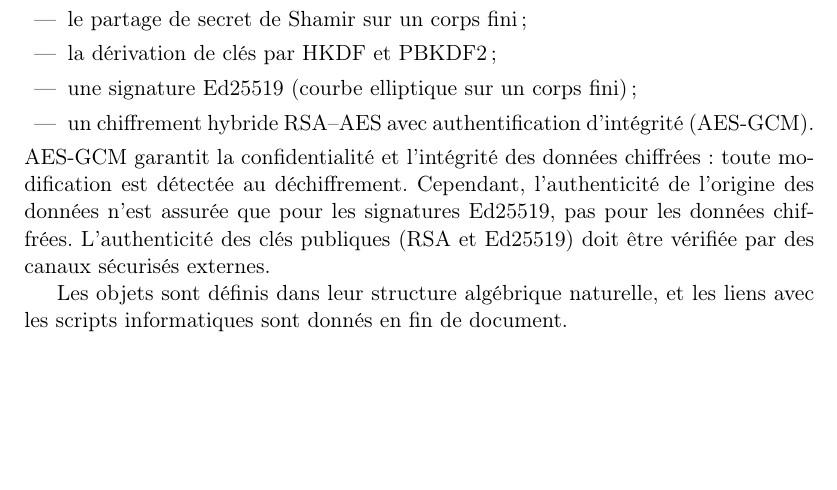
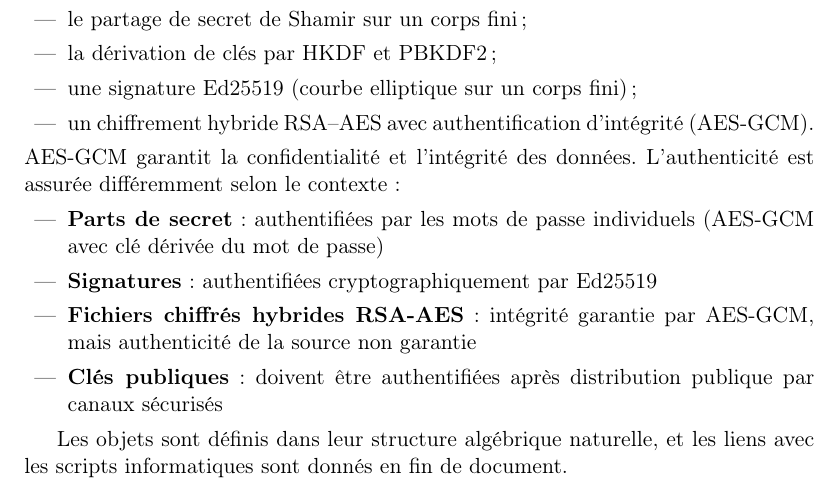
Before and after one commit to philipperackette/kofn-tails, a LaTeX paper (maths_kofn_tails.tex): part of page 1 of 25, cut so that both start at the same text, the shorter picture padded with empty space. Compiled offline with pdfLaTeX.

Commit message:
Précisions sur le mode authentifié (AES-GCM)

```diff
--- a/maths_kofn_tails.tex
+++ b/maths_kofn_tails.tex
@@ -81,11 +81,14 @@ $k$-sur-$n$ pour la gestion d'un secret maître, basé sur :
   \item une signature Ed25519 (courbe elliptique sur un corps fini) ;
   \item un chiffrement hybride RSA--AES avec authentification d'intégrité (AES-GCM).
 \end{itemize}
-AES-GCM garantit la confidentialité et l'intégrité des données chiffrées :
-toute modification est détectée au déchiffrement. Cependant, l'authenticité
-de l'origine des données n'est assurée que pour les signatures Ed25519,
-pas pour les données chiffrées. L'authenticité des clés publiques (RSA et Ed25519)
-doit être vérifiée par des canaux sécurisés externes.
+AES-GCM garantit la confidentialité et l'intégrité des données.
+L'authenticité est assurée différemment selon le contexte :
+\begin{itemize}[leftmargin=2em]
+  \item \textbf{Parts de secret} : authentifiées par les mots de passe individuels (AES-GCM avec clé dérivée du mot de passe)
+  \item \textbf{Signatures} : authentifiées cryptographiquement par Ed25519
+  \item \textbf{Fichiers chiffrés hybrides RSA-AES} : intégrité garantie par AES-GCM, mais authenticité de la source non garantie
+  \item \textbf{Clés publiques} : doivent être authentifiées après distribution publique par canaux sécurisés
+\end{itemize}
 
 Les objets sont définis dans leur structure algébrique naturelle, et
 les liens avec les scripts informatiques sont donnés en fin de document.
```
Also changed, not shown: maths_kofn_tails.pdf.
